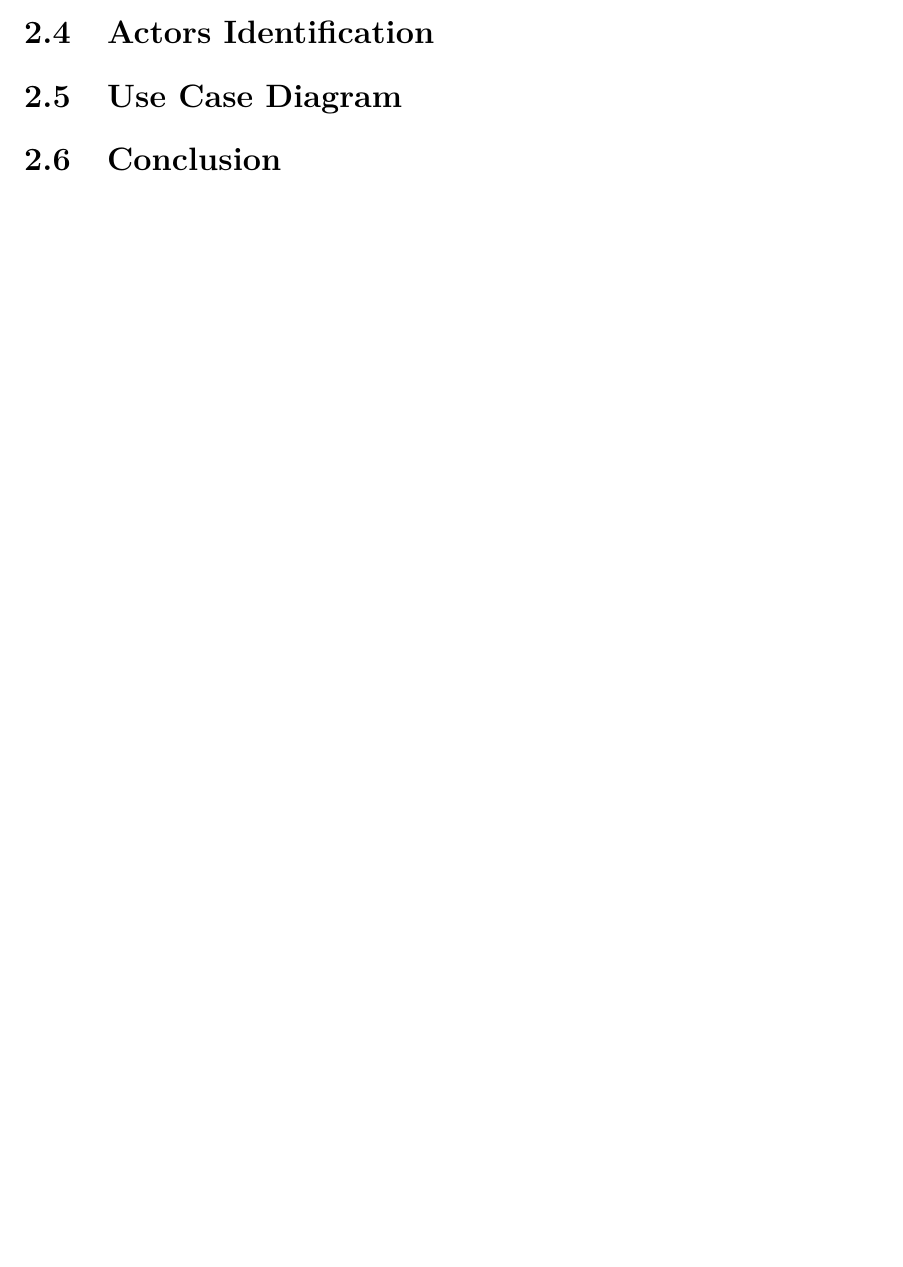
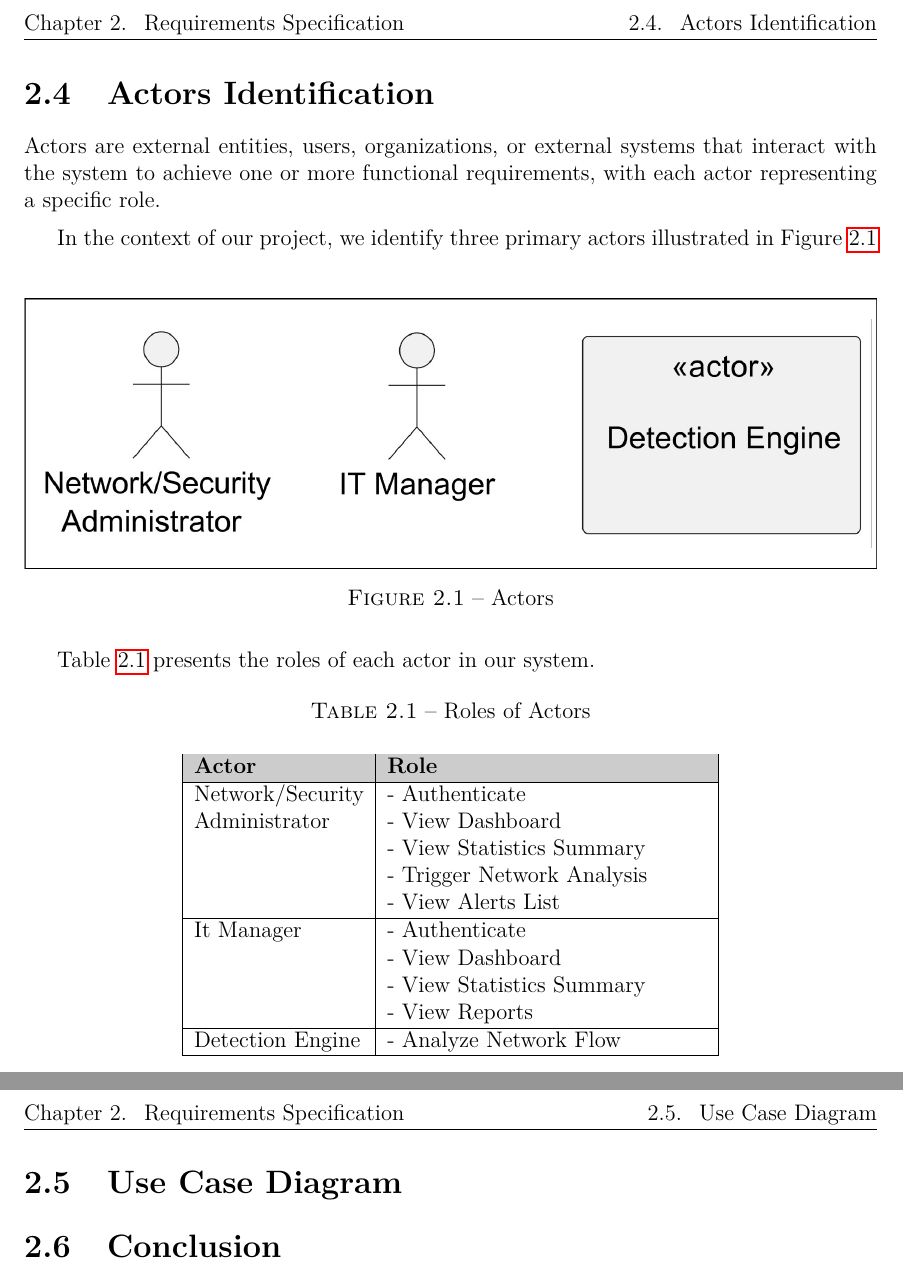
Before and after one commit to Amira-BOUAFIF/pfe-nids-report, a LaTeX thesis (Main.tex, which reads chapters/Chapter2.tex): part of page 13 of 16 before the commit and two parts of pages 14 and 15 of 18 after it, the two joined at a grey line, cut at the place of the change, the shorter picture padded with empty space. The pictures show the PDF file out/Main.pdf that the author committed with the source.

Commit message:
actors identification

```diff
--- a/chapters/Chapter2.tex
+++ b/chapters/Chapter2.tex
@@ -5,9 +5,46 @@
 \section{Functional Requirements}
 
 \section{Non-Functional Requirements}
+\newpage
+\section{Actors Identification}
+Actors are external entities, users, organizations, or external systems that interact with the system to achieve one or more functional requirements, with each actor representing a specific role.
+\vskip0.2cm
+In the context of our project, we identify three primary actors illustrated in Figure~\ref{fig:actors}
+\begin{figure}[h!]
+    \centering
+    \includegraphics[width=1\columnwidth]{../diagrams/actors.png}
+    \caption{Actors}
+    \label{fig:actors}
+\end{figure}
 
-\section{Actors Identification}
+Table~\ref{tab3} presents the roles of each actor in our system.
+\begin{table}[H]
+    \begin{center}
+        \caption{Roles of Actors}
+        \label{tab3}
+        \vskip0.15cm
+        \begin{tabular}{|l|>{\raggedright\arraybackslash}p{6cm}|}
+            \hline
+            \rowcolor[gray]{0.8}\bfseries Actor & \bfseries Role\\
+            \hline
+            Network/Security                    &- Authenticate\\
+            Administrator                       &- View Dashboard\\
+                                                &- View Statistics Summary\\
+                                                &- Trigger Network Analysis\\
+                                                &- View Alerts List\\
+            \hline
+            It Manager                          &- Authenticate\\
+                                                &- View Dashboard\\
+                                                &- View Statistics Summary\\
+                                                &- View Reports\\
+            \hline
+            Detection Engine                    &- Analyze Network Flow\\
+            \hline
+        \end{tabular}
+    \end{center}
 
+\end{table}
+\newpage
 \section{Use Case Diagram}
 
 \section{Conclusion}
```
Also changed, not shown: Main.tex (+9 -2 lines), diagrams/actors.png, out/Main.pdf.
